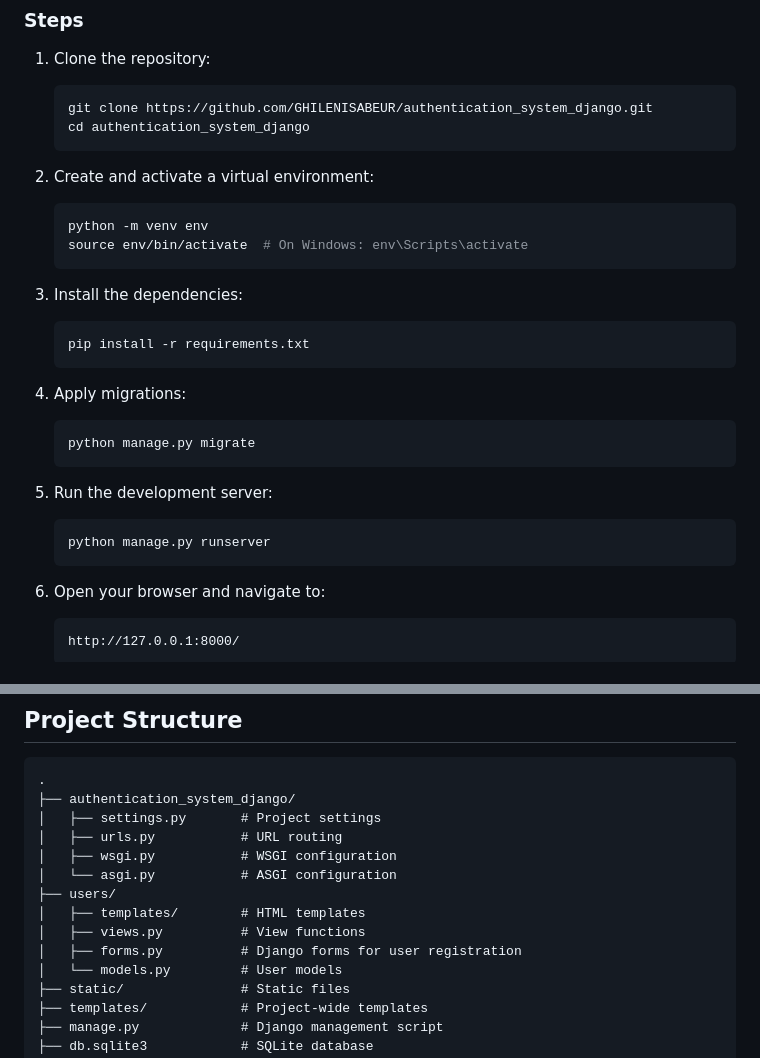
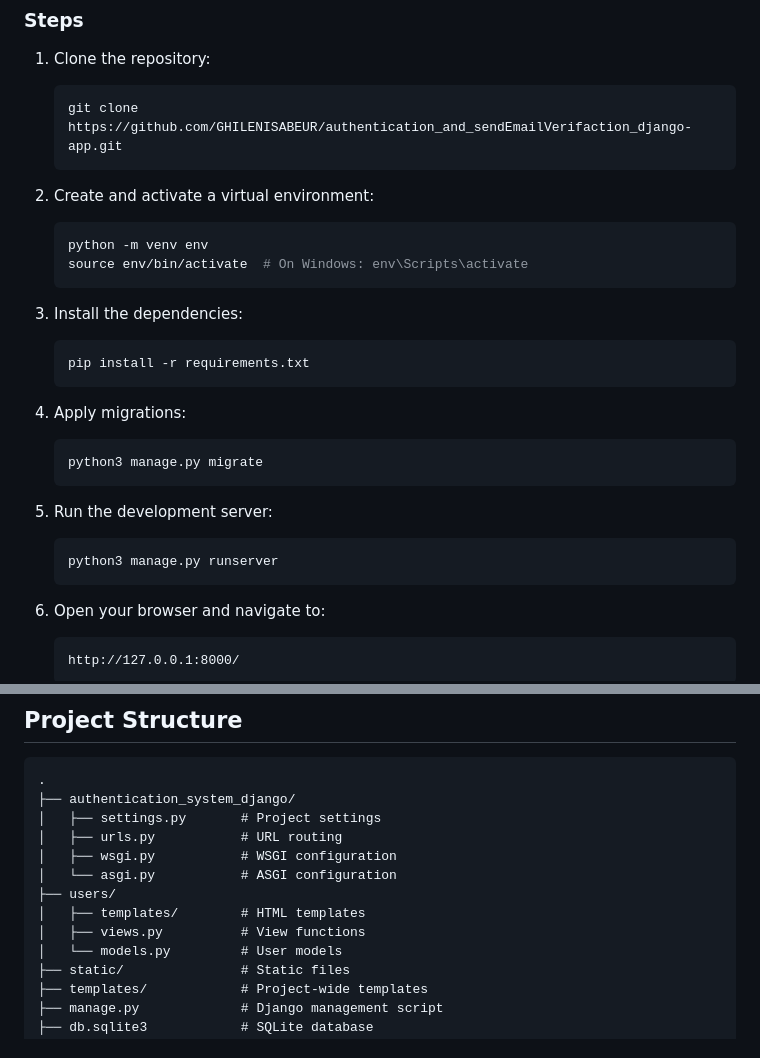
Before and after one commit to GHILENISABEUR/authentication_and_sendEmailVerifaction_django-app, a Markdown page: README.md, 2 parts joined by grey strips. Drawn GitHub-style.

````diff
--- a/README.md
+++ b/README.md
@@ -24,8 +24,7 @@ Ensure you have the following installed on your system:
 1. Clone the repository:
 
    ```bash
-   git clone https://github.com/GHILENISABEUR/authentication_system_django.git
-   cd authentication_system_django
+   git clone https://github.com/GHILENISABEUR/authentication_and_sendEmailVerifaction_django-app.git
    ```
 
 2. Create and activate a virtual environment:
@@ -44,13 +43,13 @@ Ensure you have the following installed on your system:
 4. Apply migrations:
 
    ```bash
-   python manage.py migrate
+   python3 manage.py migrate
    ```
 
 5. Run the development server:
 
    ```bash
-   python manage.py runserver
+   python3 manage.py runserver
    ```
 
 6. Open your browser and navigate to:
@@ -71,7 +70,6 @@ Ensure you have the following installed on your system:
 ├── users/
 │   ├── templates/        # HTML templates
 │   ├── views.py          # View functions
-│   ├── forms.py          # Django forms for user registration
 │   └── models.py         # User models
 ├── static/               # Static files
 ├── templates/            # Project-wide templates
````
